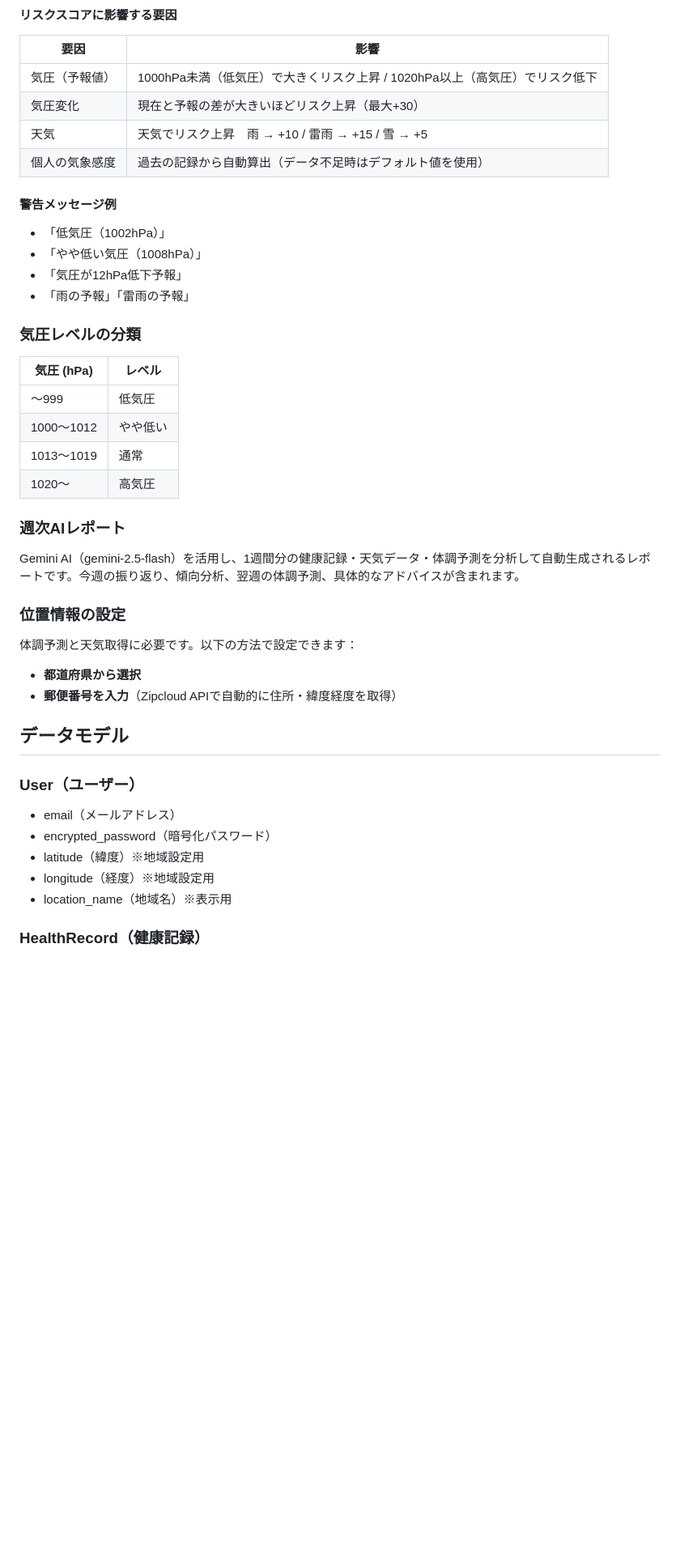
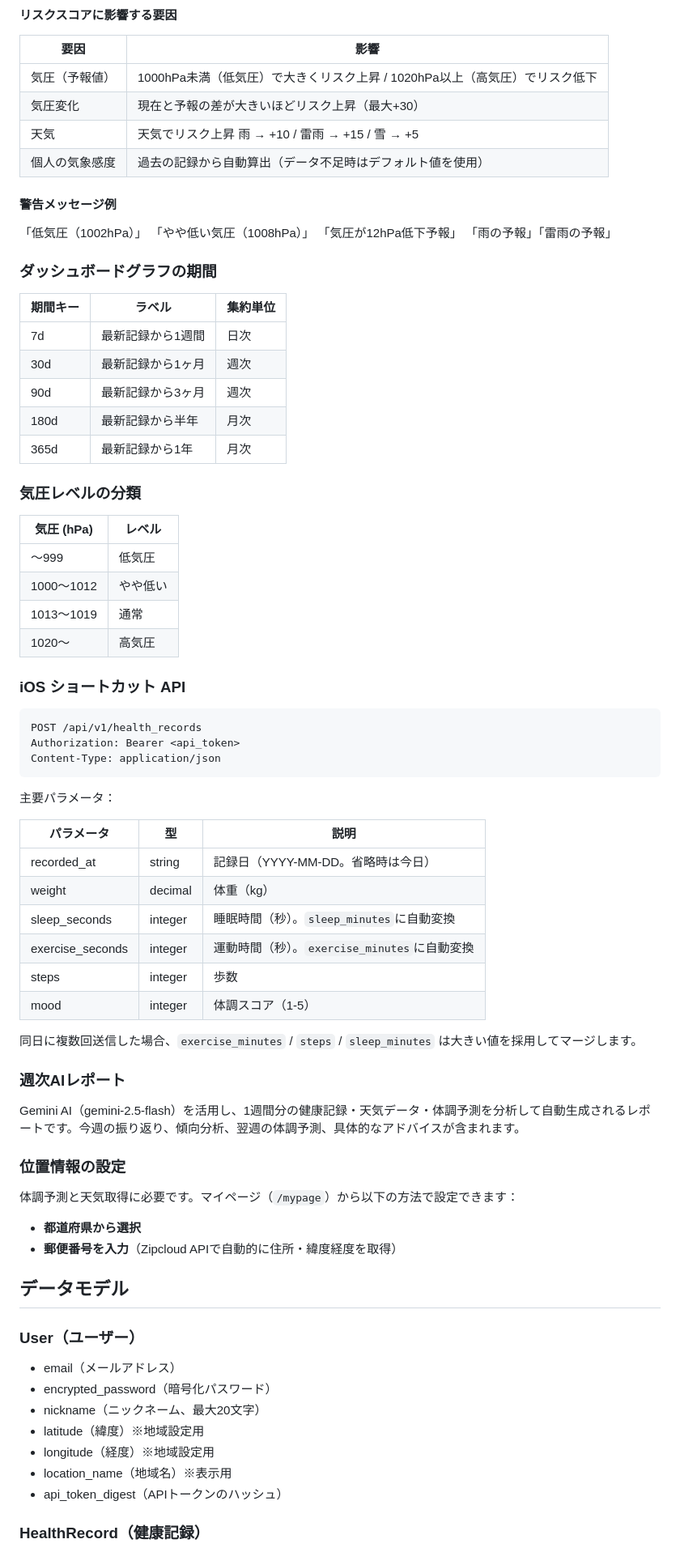
Before and after one commit to koharin55/health_forecast, a Markdown page: README.md, the part around one of its changes. Shown at 81% size. GitHub-like rendering; blank space fills up the shorter version.

Commit message:
[docs] README.mdを最新の実装状態に更新
Co-Authored-By: Claude Sonnet 4.6 <noreply@anthropic.com>

````diff
--- a/README.md
+++ b/README.md
@@ -233,18 +261,26 @@ rails server
 |------|------|
 | 気圧（予報値） | 1000hPa未満（低気圧）で大きくリスク上昇 / 1020hPa以上（高気圧）でリスク低下 |
 | 気圧変化 | 現在と予報の差が大きいほどリスク上昇（最大+30）  |
-| 天気 | 天気でリスク上昇　雨 → +10 / 雷雨 → +15 / 雪 → +5 |
+| 天気 | 天気でリスク上昇  雨 → +10 / 雷雨 → +15 / 雪 → +5 |
 | 個人の気象感度 | 過去の記録から自動算出（データ不足時はデフォルト値を使用） |
 
 #### 警告メッセージ例
+「低気圧（1002hPa）」
+「やや低い気圧（1008hPa）」
+「気圧が12hPa低下予報」
+「雨の予報」「雷雨の予報」
 
-- 「低気圧（1002hPa）」
-- 「やや低い気圧（1008hPa）」
-- 「気圧が12hPa低下予報」
-- 「雨の予報」「雷雨の予報」
+### ダッシュボードグラフの期間
+
+| 期間キー | ラベル | 集約単位 |
+|---------|--------|---------|
+| 7d | 最新記録から1週間 | 日次 |
+| 30d | 最新記録から1ヶ月 | 週次 |
+| 90d | 最新記録から3ヶ月 | 週次 |
+| 180d | 最新記録から半年 | 月次 |
+| 365d | 最新記録から1年 | 月次 |
 
 ### 気圧レベルの分類
-
 | 気圧 (hPa) | レベル |
 |------------|--------|
 | 〜999 | 低気圧 |
@@ -252,13 +288,34 @@ rails server
 | 1013〜1019 | 通常 |
 | 1020〜 | 高気圧 |
 
+### iOS ショートカット API
+
+```
+POST /api/v1/health_records
+Authorization: Bearer <api_token>
+Content-Type: application/json
+```
+
+主要パラメータ：
+
+| パラメータ | 型 | 説明 |
+|-----------|-----|------|
+| recorded_at | string | 記録日（YYYY-MM-DD。省略時は今日） |
+| weight | decimal | 体重（kg） |
+| sleep_seconds | integer | 睡眠時間（秒）。`sleep_minutes`に自動変換 |
+| exercise_seconds | integer | 運動時間（秒）。`exercise_minutes`に自動変換 |
+| steps | integer | 歩数 |
+| mood | integer | 体調スコア（1-5） |
+
+同日に複数回送信した場合、`exercise_minutes` / `steps` / `sleep_minutes` は大きい値を採用してマージします。
+
 ### 週次AIレポート
 
 Gemini AI（gemini-2.5-flash）を活用し、1週間分の健康記録・天気データ・体調予測を分析して自動生成されるレポートです。今週の振り返り、傾向分析、翌週の体調予測、具体的なアドバイスが含まれます。
 
 ### 位置情報の設定
 
-体調予測と天気取得に必要です。以下の方法で設定できます：
+体調予測と天気取得に必要です。マイページ（`/mypage`）から以下の方法で設定できます：
 
 - **都道府県から選択**
 - **郵便番号を入力**（Zipcloud APIで自動的に住所・緯度経度を取得）
@@ -268,9 +325,11 @@ Gemini AI（gemini-2.5-flash）を活用し、1週間分の健康記録・天気
 ### User（ユーザー）
 - email（メールアドレス）
 - encrypted_password（暗号化パスワード）
+- nickname（ニックネーム、最大20文字）
 - latitude（緯度）※地域設定用
 - longitude（経度）※地域設定用
 - location_name（地域名）※表示用
+- api_token_digest（APIトークンのハッシュ）
 
 ### HealthRecord（健康記録）
 - user_id（ユーザーID）
````
Also changed, not shown: other parts of README.md (+78 -46 lines).
